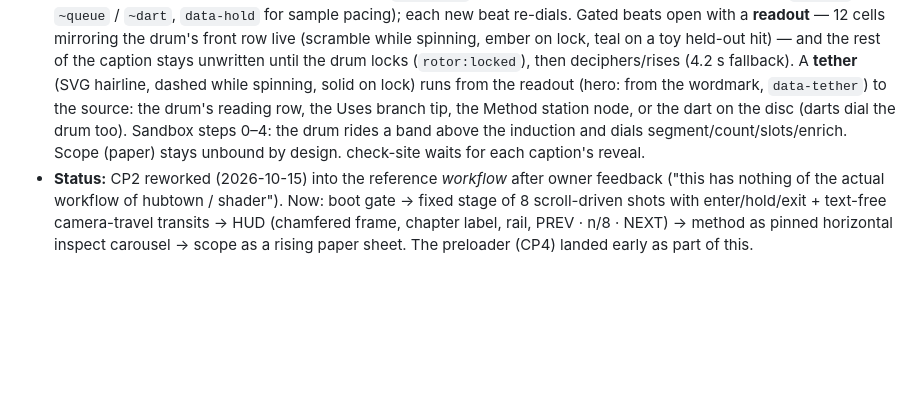
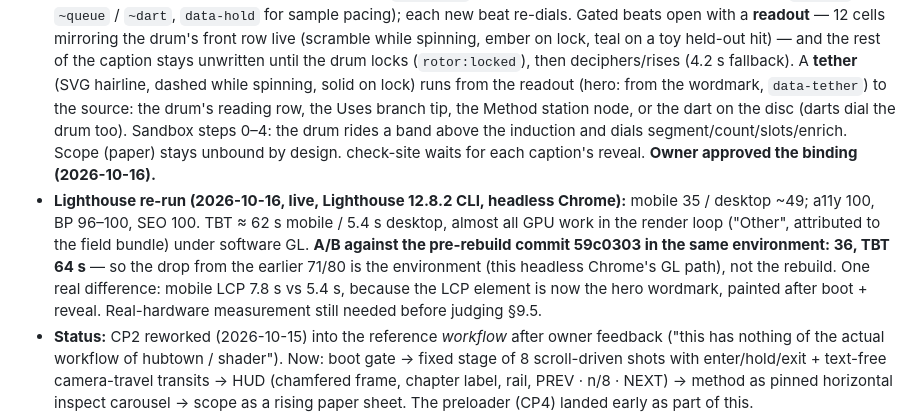
Before and after one commit to Samuele95/enigmista, a Markdown page: CLAUDE.md, the part around the change. GitHub-like rendering; blank space fills up the shorter version.

Commit message:
Record binding approval and Lighthouse A/B in project state
Co-Authored-By: Claude Opus 5.5 <noreply@anthropic.com>

```diff
--- a/CLAUDE.md
+++ b/CLAUDE.md
@@ -107,6 +107,8 @@ Treat each as a stop-and-checkpoint unit. Earlier checkpoints are the ones we'll
   - `scripts/shoot.mjs <url> <dir> <w>x<h> [scenes…]` screenshots every beat for visual review.
   - Known gap: calm mode has no disc image; the Objective captions describe the disc in words only.
 - **The Rotor speaks (2026-10-16, owner: "text more bound to the rotor state… main focus and source on the rotor"):** every caption beat names what the drum dials (`data-word`: a word ≤12 chars from the ring alphabet, or `~sample` / `~queue` / `~dart`, `data-hold` for sample pacing); each new beat re-dials. Gated beats open with a **readout** — 12 cells mirroring the drum's front row live (scramble while spinning, ember on lock, teal on a toy held-out hit) — and the rest of the caption stays unwritten until the drum locks (`rotor:locked`), then deciphers/rises (4.2 s fallback). A **tether** (SVG hairline, dashed while spinning, solid on lock) runs from the readout (hero: from the wordmark, `data-tether`) to the source: the drum's reading row, the Uses branch tip, the Method station node, or the dart on the disc (darts dial the drum too). Sandbox steps 0–4: the drum rides a band above the induction and dials segment/count/slots/enrich. Scope (paper) stays unbound by design. check-site waits for each caption's reveal.
+  **Owner approved the binding (2026-10-16).**
+- **Lighthouse re-run (2026-10-16, live, Lighthouse 12.8.2 CLI, headless Chrome):** mobile 35 / desktop ~49; a11y 100, BP 96–100, SEO 100. TBT ≈ 62 s mobile / 5.4 s desktop, almost all GPU work in the render loop ("Other", attributed to the field bundle) under software GL. **A/B against the pre-rebuild commit 59c0303 in the same environment: 36, TBT 64 s** — so the drop from the earlier 71/80 is the environment (this headless Chrome's GL path), not the rebuild. One real difference: mobile LCP 7.8 s vs 5.4 s, because the LCP element is now the hero wordmark, painted after boot + reveal. Real-hardware measurement still needed before judging §9.5.
 - **Status:** CP2 reworked (2026-10-15) into the reference *workflow* after owner feedback ("this has nothing of the actual workflow of hubtown / shader"). Now: boot gate → fixed stage of 8 scroll-driven shots with enter/hold/exit + text-free camera-travel transits → HUD (chamfered frame, chapter label, rail, PREV · n/8 · NEXT) → method as pinned horizontal inspect carousel → scope as a rising paper sheet. The preloader (CP4) landed early as part of this.
 - **CP5 — The Rotor (2026-10-15, owner-chosen hero centrepiece):** `src/world.js`, rendered in the field's WebGL context (field = backdrop, world on top; one canvas). A cryptex of 12 glyph discs (ring alphabet a–z 0–9 `!@#_.`) on one axle; discs spin with motion blur and click into place left→right until the front reading row spells a toy candidate — teal when it hits the toy held-out set; opens and closes (Install) on `enigmista`. Per-chapter camera poses blended by the stage's fractional chapter index: hero (fitted to `[data-rotor-slot]`), structure (exploded discs), uses (three branches), objective (teal held-out ghosts that flare on hits), method (full orbit inside a six-node loop ring scrubbed with the stations), sandbox/scope (recede, dim), install (bookend). Wide screens: text-led shots keep a ≤42rem/54vw column, the right third is the Rotor's stage; narrow: rotor sits above the text, dimmed. Polish pass (2026-10-15, owner: "more animation, more integration — position, appearance, relation with content"):
   - **Post** (`src/post.js`): field → world → half-res UnrealBloom → film pass (grain, vignette, edge CA, cipher-glitch driven by transit + scroll speed). Whole pipeline in raw display values (palette built with LinearSRGB `setRGB` so hex = screen colour; no OutputPass).
```
